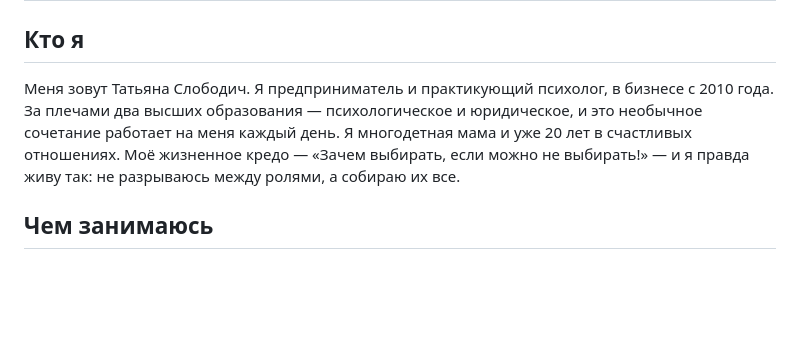
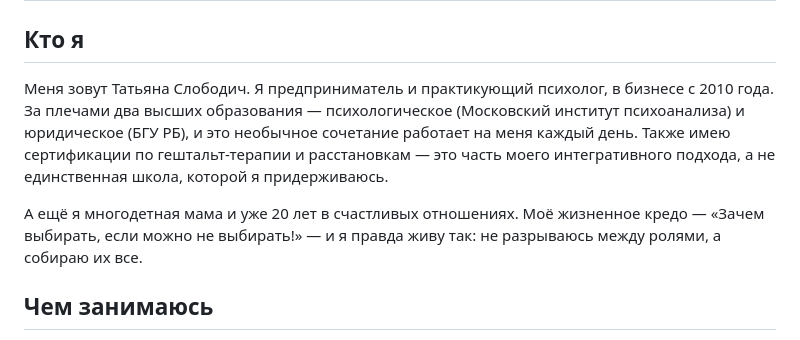
Before and after one commit to Tany1214/tatiana-slobodich-persona, a Markdown page: 1profile.md, the part around the change. GitHub-like rendering; blank space fills up the shorter version.

Commit message:
Уточнено образование и сглажен переход в разделе «Кто я»
Указаны вузы (Московский институт психоанализа, БГУ РБ) и
сертификации по гештальт-терапии и расстановкам как часть
интегративного подхода; личный блок вынесен в отдельный абзац.

Co-Authored-By: Claude Sonnet 5 <noreply@anthropic.com>

```diff
--- a/1profile.md
+++ b/1profile.md
@@ -2,7 +2,9 @@
 
 ## Кто я
 
-Меня зовут Татьяна Слободич. Я предприниматель и практикующий психолог, в бизнесе с 2010 года. За плечами два высших образования — психологическое и юридическое, и это необычное сочетание работает на меня каждый день. Я многодетная мама и уже 20 лет в счастливых отношениях. Моё жизненное кредо — «Зачем выбирать, если можно не выбирать!» — и я правда живу так: не разрываюсь между ролями, а собираю их все.
+Меня зовут Татьяна Слободич. Я предприниматель и практикующий психолог, в бизнесе с 2010 года. За плечами два высших образования — психологическое (Московский институт психоанализа) и юридическое (БГУ РБ), и это необычное сочетание работает на меня каждый день. Также имею сертификации по гештальт-терапии и расстановкам — это часть моего интегративного подхода, а не единственная школа, которой я придерживаюсь.
+
+А ещё я многодетная мама и уже 20 лет в счастливых отношениях. Моё жизненное кредо — «Зачем выбирать, если можно не выбирать!» — и я правда живу так: не разрываюсь между ролями, а собираю их все.
 
 ## Чем занимаюсь
 
```
